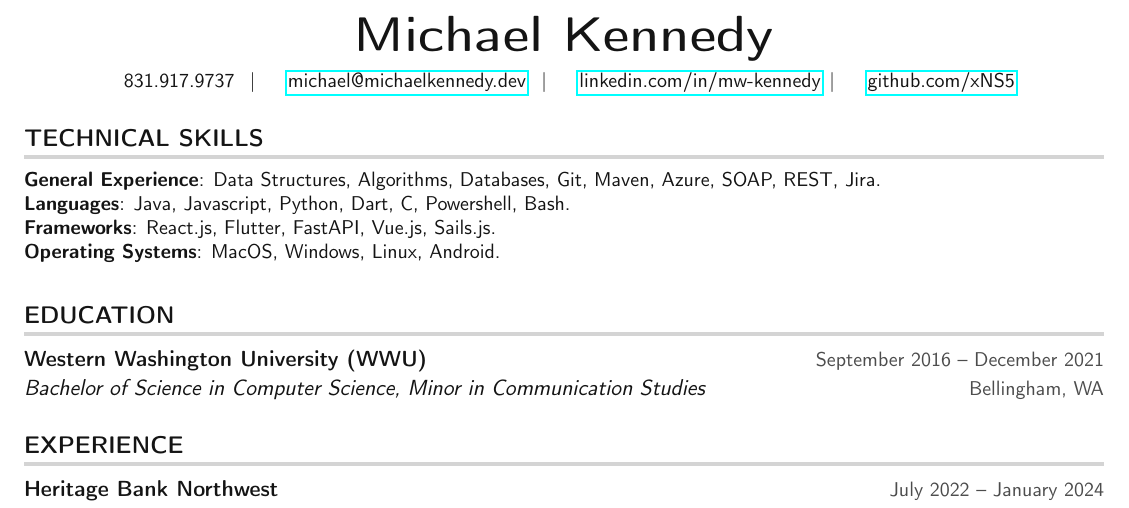
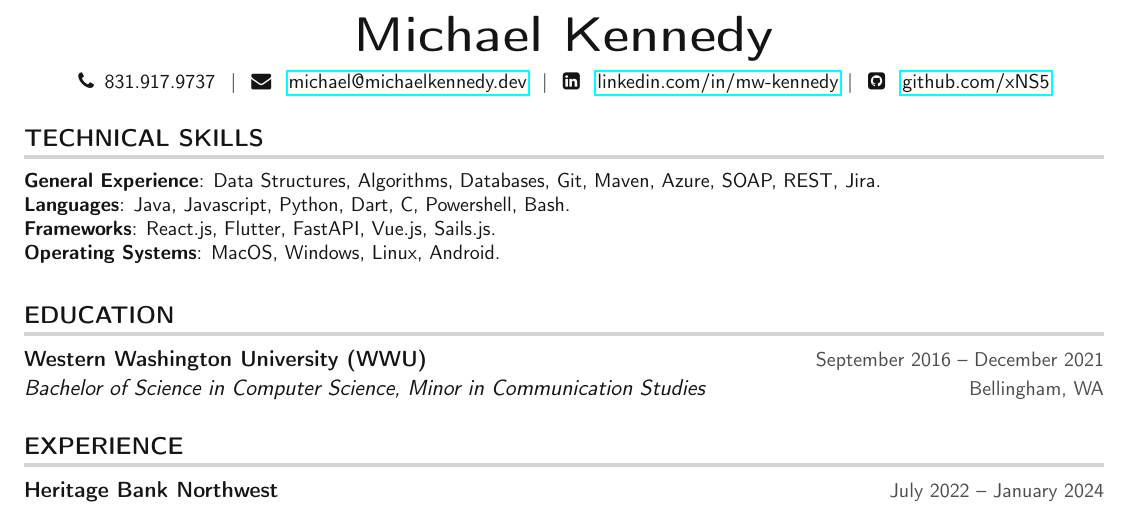
Before and after one commit to xNS5/resume, a LaTeX CV (MichaelKennedy_Resume.tex): part of the page, cut so that both start at the same text. Compiled offline with pdfLaTeX.

Commit message:
Re-adding logic to enable icons, adjusting spacing in resume

```diff
--- a/MichaelKennedy_Resume.tex
+++ b/MichaelKennedy_Resume.tex
@@ -111,7 +111,7 @@
 \newcommand{\resumeItemListEnd}{\end{itemize}\vspace{0pt}}
 
 \newif\ifdisablesymbol
-\disablesymboltrue
+\disablesymbolfalse
 
 \newcommand{\rendericon}[1]{%
     \ifdisablesymbol
@@ -130,10 +130,10 @@
 %----------HEADING----------
 \begin{center}
     \textbf{\Huge Michael Kennedy} \\ \vspace{5pt}
-    \small \rendericon{\faPhone} \hspace{2pt} 831.917.9737 \hspace{1pt} $|$
-    \hspace{1pt} \rendericon{\faEnvelope} \hspace{2pt} \href{mailto:michael@michaelkennedy.dev}{michael@michaelkennedy.dev} \hspace{1pt} $|$
-    \hspace{1pt} \rendericon{\faLinkedinSquare} \hspace{2pt} \href{https://www.linkedin.com/in/mw-kennedy}{linkedin.com/in/mw-kennedy} \hspace{1pt}$|$
-    \hspace{1pt} \rendericon{\faGithubSquare} \hspace{2pt} \href{https://github.com/xNS5}{github.com/xNS5}
+    \small \rendericon{\faPhone\hspace{2pt}}831.917.9737 \hspace{1pt} $|$
+    \hspace{1pt} \rendericon{\faEnvelope\hspace{2pt} }\href{mailto:michael@michaelkennedy.dev}{michael@michaelkennedy.dev} \hspace{1pt} $|$
+    \hspace{1pt} \rendericon{\faLinkedinSquare\hspace{2pt}} \href{https://www.linkedin.com/in/mw-kennedy}{linkedin.com/in/mw-kennedy} \hspace{1pt}$|$
+    \hspace{1pt} \rendericon{\faGithubSquare\hspace{2pt}} \href{https://github.com/xNS5}{github.com/xNS5}
     \\ \vspace{-3pt}
 \end{center}
 
```
